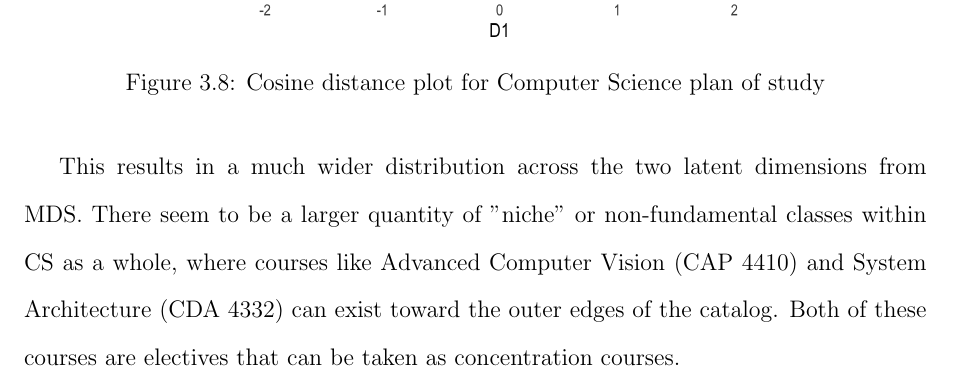
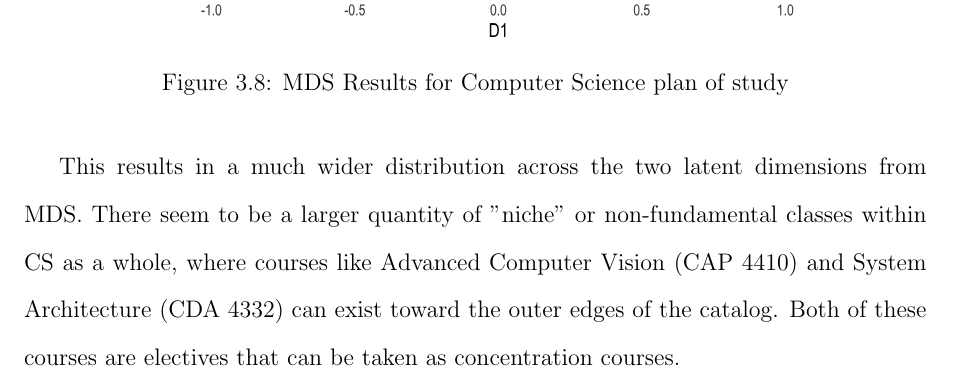
Before and after one commit to angel-sarmiento/sparse-learning-analytics, a LaTeX thesis (final-doc/main.tex, which reads final-doc/Content/02_Chapters/Chapter 04/main.tex): part of page 27 of 41, cut so that both start at the same text. Compiled offline with pdfLaTeX.

Commit message:
Edits to plots

```diff
--- a/final-doc/Content/02_Chapters/Chapter 04/main.tex
+++ b/final-doc/Content/02_Chapters/Chapter 04/main.tex
@@ -230,7 +230,7 @@ biplot can be seen in Figure \ref{fig:cmds_cs}
   \centering
 
   \includegraphics[width = .8\textwidth, height = .7\textheight]{Content/images/cos_mds_cs.png}
-  \caption{Cosine distance plot for Computer Science plan of study}
+  \caption{MDS Results for Computer Science plan of study}
   \label{fig:cmds_cs}
 \end{figure}
 
```
Also changed, not shown: final-doc/Content/images/cos.png, final-doc/Content/images/cos_cs.png, final-doc/Content/images/cos_mds.png, final-doc/Content/images/cos_mds_cs.png, final-doc/Content/images/jac.png, final-doc/Content/images/jac_cs.png (added), final-doc/Content/images/jac_mds.png, final-doc/Content/images/jac_mds_cs.png (added), final-doc/Content/images/lda.png, final-doc/main.bbl (added), 20 other files.
